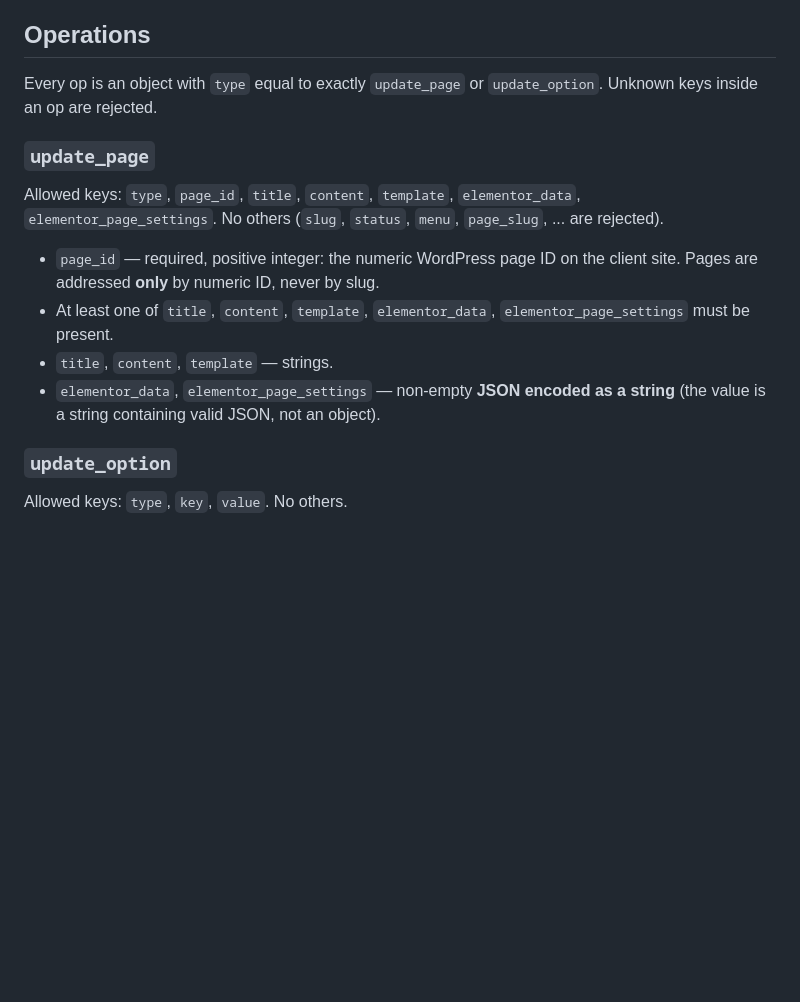
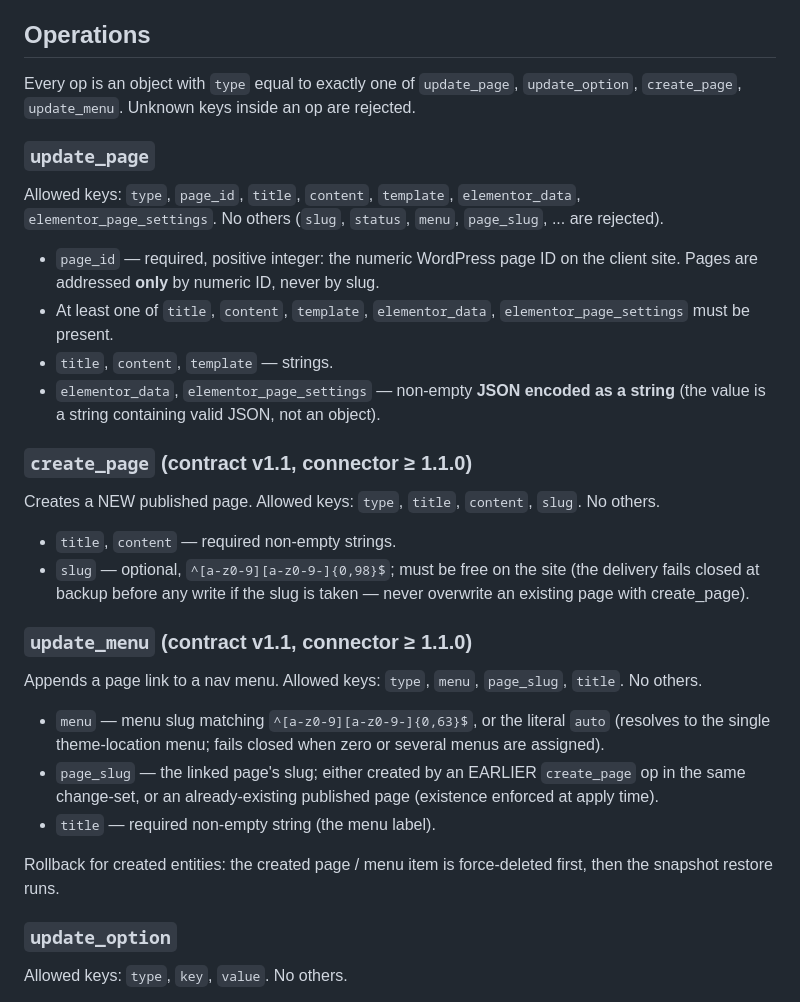
Before and after one commit to suyazov/barella.ru, a Markdown page: docs/ADMIN_DIRECT.md, the part around the change. Rendered like a GitHub page; blank space fills up the shorter version.

Commit message:
docs: contract v1.1 ops create_page/update_menu (connector 1.1.0)

```diff
--- a/docs/ADMIN_DIRECT.md
+++ b/docs/ADMIN_DIRECT.md
@@ -40,8 +40,8 @@ Root keys are **exactly** these three — any other root key (e.g. `task_id`,
 
 ## Operations
 
-Every op is an object with `type` equal to exactly `update_page` or
-`update_option`. Unknown keys inside an op are rejected.
+Every op is an object with `type` equal to exactly one of
+`update_page`, `update_option`, `create_page`, `update_menu`. Unknown keys inside an op are rejected.
 
 ### `update_page`
 
@@ -56,6 +56,32 @@ Allowed keys: `type`, `page_id`, `title`, `content`, `template`,
 - `title`, `content`, `template` — strings.
 - `elementor_data`, `elementor_page_settings` — non-empty **JSON encoded as a
   string** (the value is a string containing valid JSON, not an object).
+
+### `create_page` (contract v1.1, connector ≥ 1.1.0)
+
+Creates a NEW published page. Allowed keys: `type`, `title`, `content`,
+`slug`. No others.
+
+- `title`, `content` — required non-empty strings.
+- `slug` — optional, `^[a-z0-9][a-z0-9-]{0,98}$`; must be free on the site
+  (the delivery fails closed at backup before any write if the slug is
+  taken — never overwrite an existing page with create_page).
+
+### `update_menu` (contract v1.1, connector ≥ 1.1.0)
+
+Appends a page link to a nav menu. Allowed keys: `type`, `menu`,
+`page_slug`, `title`. No others.
+
+- `menu` — menu slug matching `^[a-z0-9][a-z0-9-]{0,63}$`, or the literal
+  `auto` (resolves to the single theme-location menu; fails closed when zero
+  or several menus are assigned).
+- `page_slug` — the linked page's slug; either created by an EARLIER
+  `create_page` op in the same change-set, or an already-existing published
+  page (existence enforced at apply time).
+- `title` — required non-empty string (the menu label).
+
+Rollback for created entities: the created page / menu item is force-deleted
+first, then the snapshot restore runs.
 
 ### `update_option`
 
```
